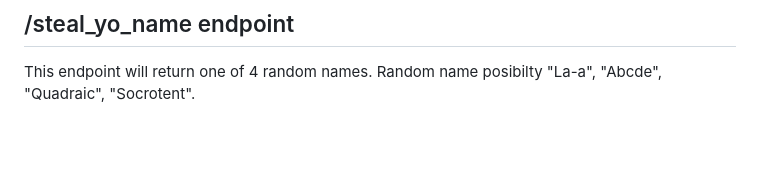
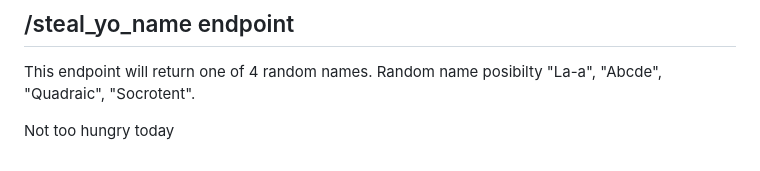
Before and after one commit to UTT-Connole/class-api-IT4200-2025-fall, a Markdown page: README.md, the part around the change. Rendered like a GitHub page; blank space fills up the shorter version.

Commit message:
no more hunger

```diff
--- a/README.md
+++ b/README.md
@@ -277,3 +277,5 @@ Siiiuuu
 ## /steal_yo_name endpoint
 
 This endpoint will return one of 4 random names. Random name posibilty "La-a", "Abcde", "Quadraic", "Socrotent".
+
+Not too hungry today
```
